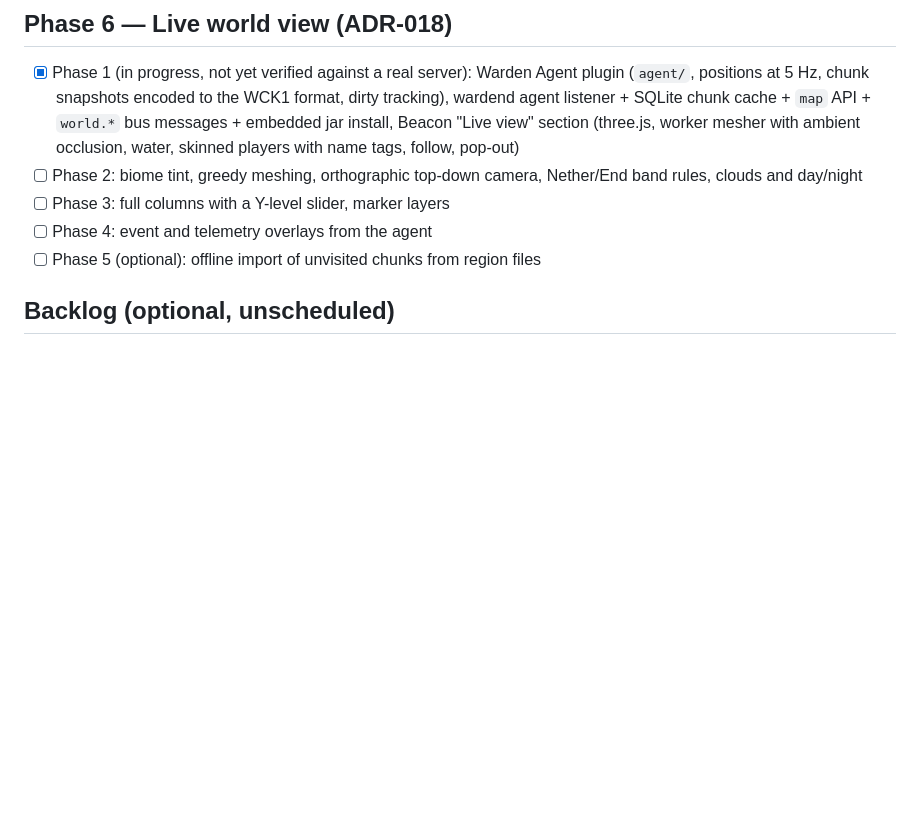
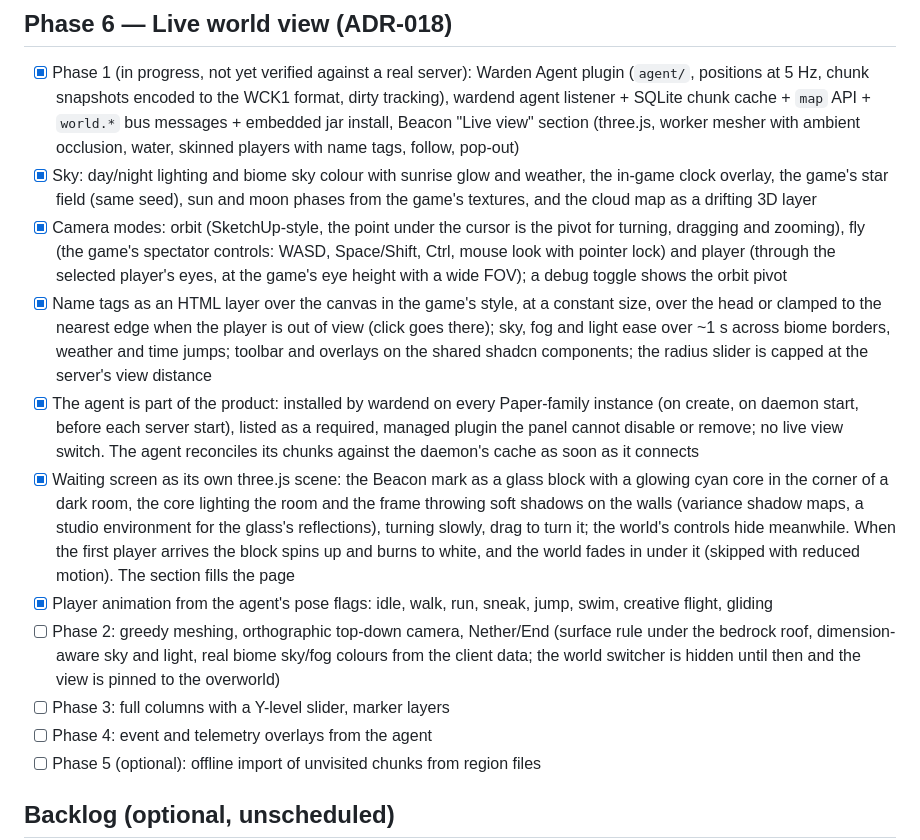
Before and after one commit to manuelvegadev/warden, a Markdown page: docs/roadmap.md, the part around the change. Drawn GitHub-style; blank space fills up the shorter version.

Commit message:
docs: the live view's sky, cameras, waiting scene and the managed agent
Co-Authored-By: Claude Fable 5.1 <noreply@anthropic.com>

```diff
--- a/docs/roadmap.md
+++ b/docs/roadmap.md
@@ -54,7 +54,13 @@
 
 ## Phase 6 — Live world view (ADR-018)
 - [x] Phase 1 (in progress, not yet verified against a real server): Warden Agent plugin (`agent/`, positions at 5 Hz, chunk snapshots encoded to the WCK1 format, dirty tracking), wardend agent listener + SQLite chunk cache + `map` API + `world.*` bus messages + embedded jar install, Beacon "Live view" section (three.js, worker mesher with ambient occlusion, water, skinned players with name tags, follow, pop-out)
-- [ ] Phase 2: biome tint, greedy meshing, orthographic top-down camera, Nether/End band rules, clouds and day/night
+- [x] Sky: day/night lighting and biome sky colour with sunrise glow and weather, the in-game clock overlay, the game's star field (same seed), sun and moon phases from the game's textures, and the cloud map as a drifting 3D layer
+- [x] Camera modes: orbit (SketchUp-style, the point under the cursor is the pivot for turning, dragging and zooming), fly (the game's spectator controls: WASD, Space/Shift, Ctrl, mouse look with pointer lock) and player (through the selected player's eyes, at the game's eye height with a wide FOV); a debug toggle shows the orbit pivot
+- [x] Name tags as an HTML layer over the canvas in the game's style, at a constant size, over the head or clamped to the nearest edge when the player is out of view (click goes there); sky, fog and light ease over ~1 s across biome borders, weather and time jumps; toolbar and overlays on the shared shadcn components; the radius slider is capped at the server's view distance
+- [x] The agent is part of the product: installed by wardend on every Paper-family instance (on create, on daemon start, before each server start), listed as a required, managed plugin the panel cannot disable or remove; no live view switch. The agent reconciles its chunks against the daemon's cache as soon as it connects
+- [x] Waiting screen as its own three.js scene: the Beacon mark as a glass block with a glowing cyan core in the corner of a dark room, the core lighting the room and the frame throwing soft shadows on the walls (variance shadow maps, a studio environment for the glass's reflections), turning slowly, drag to turn it; the world's controls hide meanwhile. When the first player arrives the block spins up and burns to white, and the world fades in under it (skipped with reduced motion). The section fills the page
+- [x] Player animation from the agent's pose flags: idle, walk, run, sneak, jump, swim, creative flight, gliding
+- [ ] Phase 2: greedy meshing, orthographic top-down camera, Nether/End (surface rule under the bedrock roof, dimension-aware sky and light, real biome sky/fog colours from the client data; the world switcher is hidden until then and the view is pinned to the overworld)
 - [ ] Phase 3: full columns with a Y-level slider, marker layers
 - [ ] Phase 4: event and telemetry overlays from the agent
 - [ ] Phase 5 (optional): offline import of unvisited chunks from region files
```
Also changed, not shown: docs/adr/018-live-world-view.md (+24 -6 lines), docs/api.md (+3 -4 lines).
